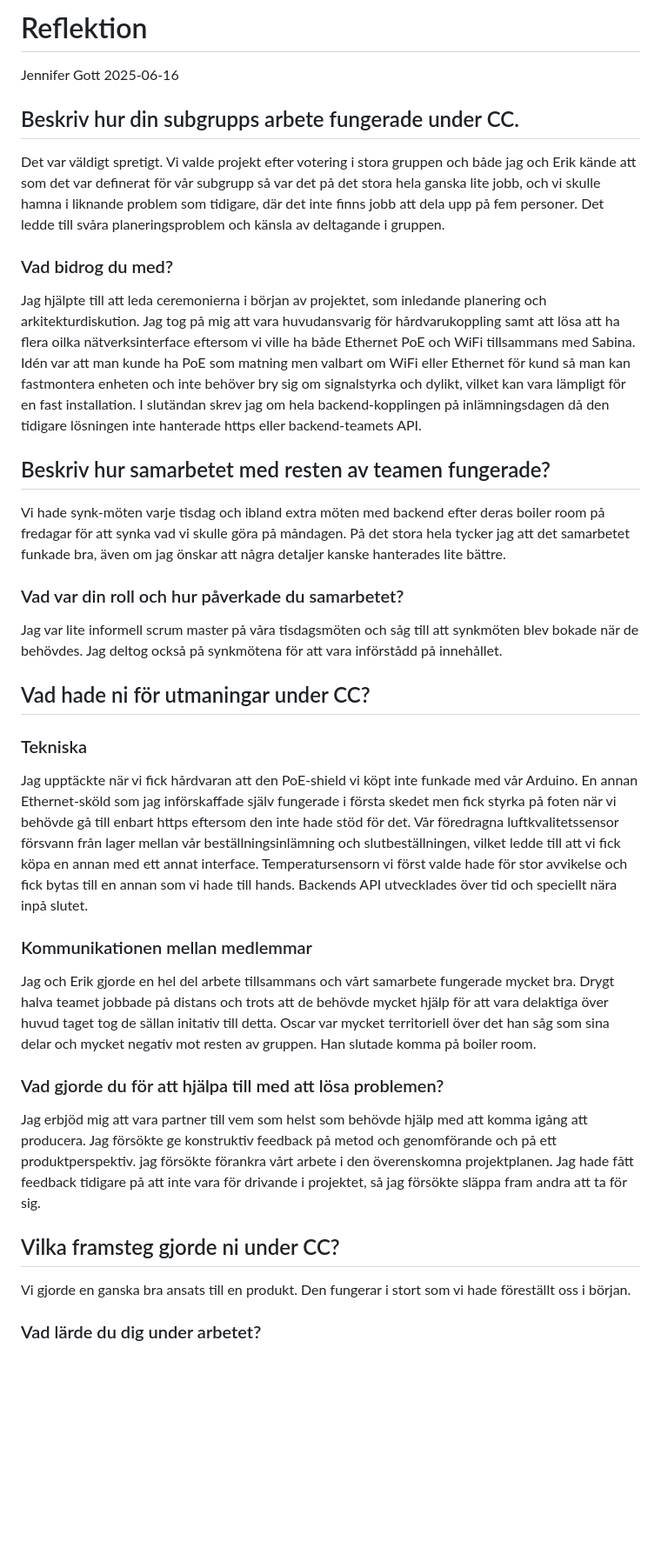
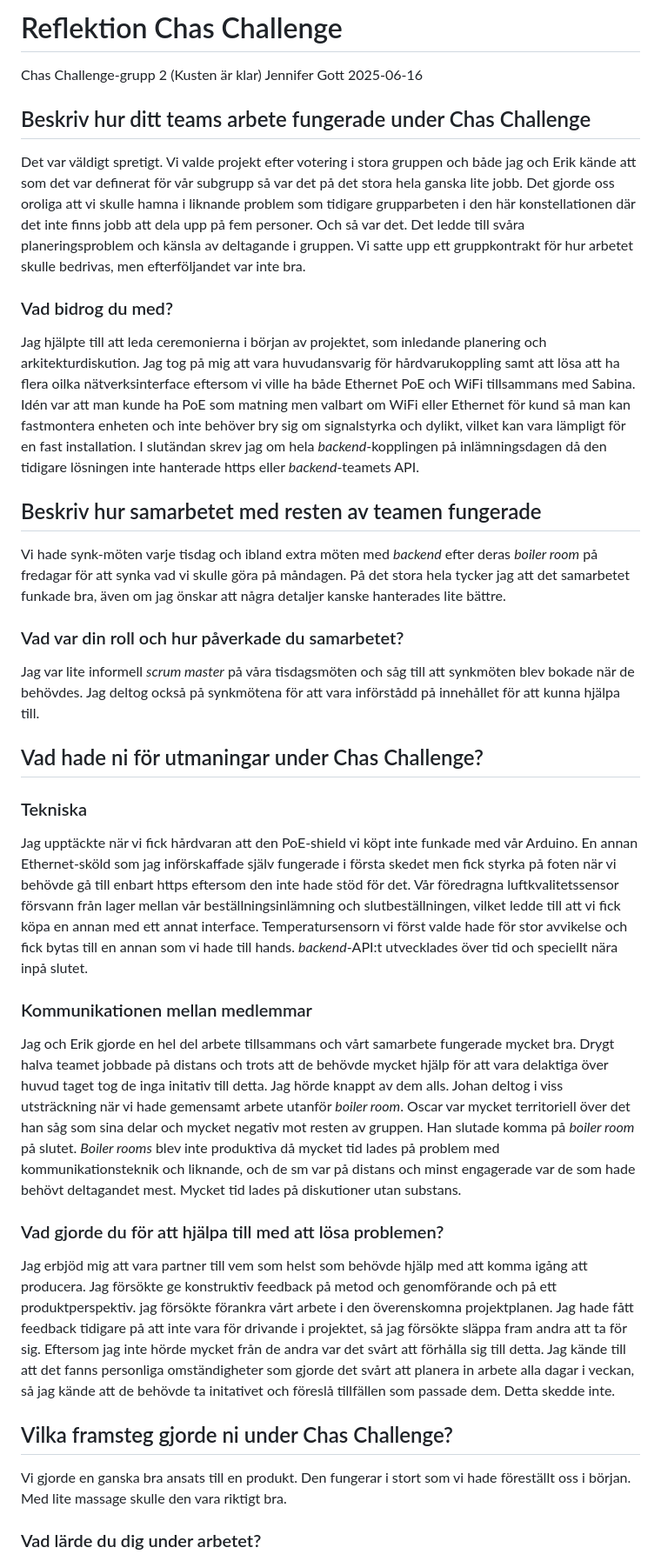
Before and after one commit to simbachu/Chas-SUVX24, a Markdown page: course4/chas_challenge/REFLEKTION.md, the part around one of its changes. Shown at 87% size. Drawn GitHub-style; blank space fills up the shorter version.

Commit message:
Uppdaterad reflektion

```diff
--- a/course4/chas_challenge/REFLEKTION.md
+++ b/course4/chas_challenge/REFLEKTION.md
@@ -1,30 +1,34 @@
-# Reflektion
+# Reflektion Chas Challenge
+Chas Challenge-grupp 2 (Kusten är klar)
 Jennifer Gott
 2025-06-16
-## Beskriv hur din subgrupps arbete fungerade under CC.
-Det var väldigt spretigt. Vi valde projekt efter votering i stora gruppen och både jag och Erik kände att som det var definerat för vår subgrupp så var det på det stora hela ganska lite jobb, och vi skulle hamna i liknande problem som tidigare, där det inte finns jobb att dela upp på fem personer. Det ledde till svåra planeringsproblem och känsla av deltagande i gruppen.
+## Beskriv hur ditt teams arbete fungerade under Chas Challenge
+Det var väldigt spretigt. Vi valde projekt efter votering i stora gruppen och både jag och Erik kände att som det var definerat för vår subgrupp så var det på det stora hela ganska lite jobb. Det gjorde oss oroliga att vi skulle hamna i liknande problem som tidigare grupparbeten i den här konstellationen där det inte finns jobb att dela upp på fem personer. Och så var det. Det ledde till svåra planeringsproblem och känsla av deltagande i gruppen.
+Vi satte upp ett gruppkontrakt för hur arbetet skulle bedrivas, men efterföljandet var inte bra.
 ### Vad bidrog du med?
 Jag hjälpte till att leda ceremonierna i början av projektet, som inledande planering och arkitekturdiskution. Jag tog på mig att vara huvudansvarig för hårdvarukoppling samt att lösa att ha flera oilka nätverksinterface eftersom vi ville ha både Ethernet PoE och WiFi tillsammans med Sabina. Idén var att man kunde ha PoE som matning men valbart om WiFi eller Ethernet för kund så man kan fastmontera enheten och inte behöver bry sig om signalstyrka och dylikt, vilket kan vara lämpligt för en fast installation.
-I slutändan skrev jag om hela backend-kopplingen på inlämningsdagen då den tidigare lösningen inte hanterade https eller backend-teamets API.
-## Beskriv hur samarbetet med resten av teamen fungerade?
-Vi hade synk-möten varje tisdag och ibland extra möten med backend efter deras boiler room på fredagar för att synka vad vi skulle göra på måndagen. På det stora hela tycker jag att det samarbetet funkade bra, även om jag önskar att några detaljer kanske hanterades lite bättre.
+I slutändan skrev jag om hela *backend*-kopplingen på inlämningsdagen då den tidigare lösningen inte hanterade https eller *backend*-teamets API.
+## Beskriv hur samarbetet med resten av teamen fungerade
+Vi hade synk-möten varje tisdag och ibland extra möten med *backend* efter deras *boiler room* på fredagar för att synka vad vi skulle göra på måndagen. På det stora hela tycker jag att det samarbetet funkade bra, även om jag önskar att några detaljer kanske hanterades lite bättre.
 ### Vad var din roll och hur påverkade du samarbetet?
-Jag var lite informell scrum master på våra tisdagsmöten och såg till att synkmöten blev bokade när de behövdes. Jag deltog också på synkmötena för att vara införstådd på innehållet.
-## Vad hade ni för utmaningar under CC?
+Jag var lite informell *scrum master* på våra tisdagsmöten och såg till att synkmöten blev bokade när de behövdes. Jag deltog också på synkmötena för att vara införstådd på innehållet för att kunna hjälpa till.
+## Vad hade ni för utmaningar under Chas Challenge?
 ### Tekniska
 Jag upptäckte när vi fick hårdvaran att den PoE-shield vi köpt inte funkade med vår Arduino. En annan Ethernet-sköld som jag införskaffade själv fungerade i första skedet men fick styrka på foten när vi behövde gå till enbart https eftersom den inte hade stöd för det.
 Vår föredragna luftkvalitetssensor försvann från lager mellan vår beställningsinlämning och slutbeställningen, vilket ledde till att vi fick köpa en annan med ett annat interface.
 Temperatursensorn vi först valde hade för stor avvikelse och fick bytas till en annan som vi hade till hands.
-Backends API utvecklades över tid och speciellt nära inpå slutet.
+*backend*-API:t utvecklades över tid och speciellt nära inpå slutet.
 ### Kommunikationen mellan medlemmar
 Jag och Erik gjorde en hel del arbete tillsammans och vårt samarbete fungerade mycket bra.
-Drygt halva teamet jobbade på distans och trots att de behövde mycket hjälp för att vara delaktiga över huvud taget tog de sällan initativ till detta.
-Oscar var mycket territoriell över det han såg som sina delar och mycket negativ mot resten av gruppen. Han slutade komma på boiler room.
+Drygt halva teamet jobbade på distans och trots att de behövde mycket hjälp för att vara delaktiga över huvud taget tog de inga initativ till detta. Jag hörde knappt av dem alls. Johan deltog i viss utsträckning när vi hade gemensamt arbete utanför *boiler room*.
+Oscar var mycket territoriell över det han såg som sina delar och mycket negativ mot resten av gruppen. Han slutade komma på *boiler room* på slutet.
+*Boiler rooms* blev inte produktiva då mycket tid lades på problem med kommunikationsteknik och liknande, och de sm var på distans och minst engagerade var de som hade behövt deltagandet mest. Mycket tid lades på diskutioner utan substans.
 ### Vad gjorde du för att hjälpa till med att lösa problemen?
 Jag erbjöd mig att vara partner till vem som helst som behövde hjälp med att komma igång att producera. Jag försökte ge konstruktiv feedback på metod och genomförande och på ett produktperspektiv. jag försökte förankra vårt arbete i den överenskomna projektplanen.
 Jag hade fått feedback tidigare på att inte vara för drivande i projektet, så jag försökte släppa fram andra att ta för sig.
-## Vilka framsteg gjorde ni under CC?
-Vi gjorde en ganska bra ansats till en produkt. Den fungerar i stort som vi hade föreställt oss i början.
+Eftersom jag inte hörde mycket från de andra var det svårt att förhålla sig till detta. Jag kände till att det fanns personliga omständigheter som gjorde det svårt att planera in arbete alla dagar i veckan, så jag kände att de behövde ta initativet och föreslå tillfällen som passade dem. Detta skedde inte.
+## Vilka framsteg gjorde ni under Chas Challenge?
+Vi gjorde en ganska bra ansats till en produkt. Den fungerar i stort som vi hade föreställt oss i början. Med lite massage skulle den vara riktigt bra.
 ### Vad lärde du dig under arbetet?
 Jättemycket! Jag tycker att jag har en mycket bättre förståelse för hur man ska ta sig an en sån här uppgift i framtiden.
 #### Kunskapsmässigt
```
Also changed, not shown: other parts of course4/chas_challenge/REFLEKTION.md (+19 -5 lines).
